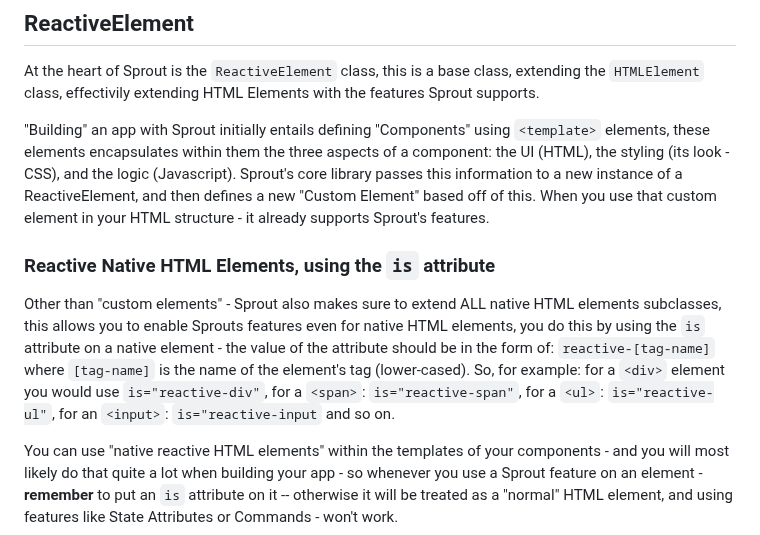
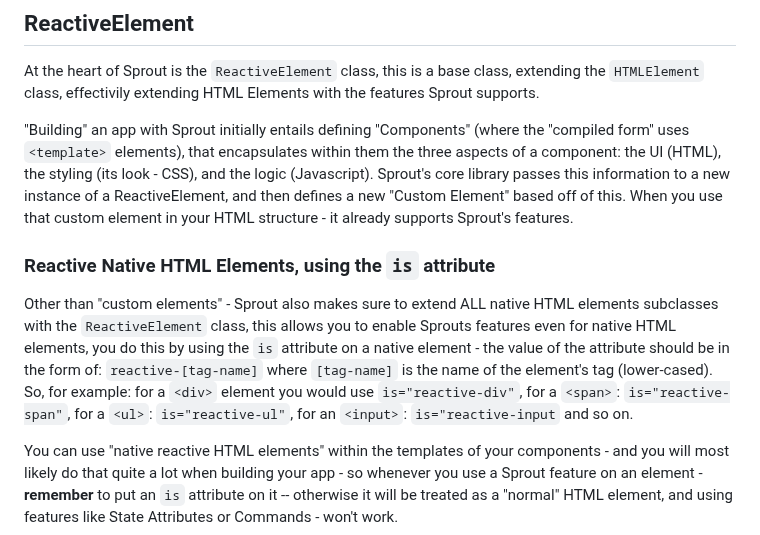
Before and after one commit to yuval-a/Sprout, a Markdown page: readme.MD, the part around the change. Rendered like a GitHub page.

```diff
--- a/readme.MD
+++ b/readme.MD
@@ -6,10 +6,10 @@ by using the native Web Components API, extending the HTMLElement class, adding
 ## ReactiveElement
 At the heart of Sprout is the `ReactiveElement` class, this is a base class, extending the `HTMLElement` class, effectivily extending HTML Elements with the features Sprout supports.
 
-"Building" an app with Sprout initially entails defining "Components" using `<template>` elements, these elements encapsulates within them the three aspects of a component: the UI (HTML), the styling (its look - CSS), and the logic (Javascript). Sprout's core library passes this information to a new instance of a ReactiveElement, and then defines a new "Custom Element" based off of this. When you use that custom element in your HTML structure - it already supports Sprout's features.
+"Building" an app with Sprout initially entails defining "Components" (where the "compiled form" uses `<template>` elements), that encapsulates within them the three aspects of a component: the UI (HTML), the styling (its look - CSS), and the logic (Javascript). Sprout's core library passes this information to a new instance of a ReactiveElement, and then defines a new "Custom Element" based off of this. When you use that custom element in your HTML structure - it already supports Sprout's features.
 
 ### Reactive Native HTML Elements, using the `is` attribute
-Other than "custom elements" - Sprout also makes sure to extend ALL native HTML elements subclasses, this allows you to enable Sprouts features even for native HTML elements, you do this by using the `is` attribute on a native element - the value of the attribute should be in the form of: `reactive-[tag-name]` where `[tag-name]` is the name of the element's tag (lower-cased). So, for example: for a `<div>` element you would use `is="reactive-div"`, for a `<span>`: `is="reactive-span"`, for a `<ul>`: `is="reactive-ul"`, for an `<input>`: `is="reactive-input` and so on.
+Other than "custom elements" - Sprout also makes sure to extend ALL native HTML elements subclasses with the `ReactiveElement` class, this allows you to enable Sprouts features even for native HTML elements, you do this by using the `is` attribute on a native element - the value of the attribute should be in the form of: `reactive-[tag-name]` where `[tag-name]` is the name of the element's tag (lower-cased). So, for example: for a `<div>` element you would use `is="reactive-div"`, for a `<span>`: `is="reactive-span"`, for a `<ul>`: `is="reactive-ul"`, for an `<input>`: `is="reactive-input` and so on.
 
 You can use "native reactive HTML elements" within the templates of your components - and you will most likely do that quite a lot when building your app - so whenever you use a Sprout feature on an element - **remember** to put an `is` attribute on it -- otherwise it will be treated as a "normal" HTML element, and using features like State Attributes or Commands - won't work.
 
```
